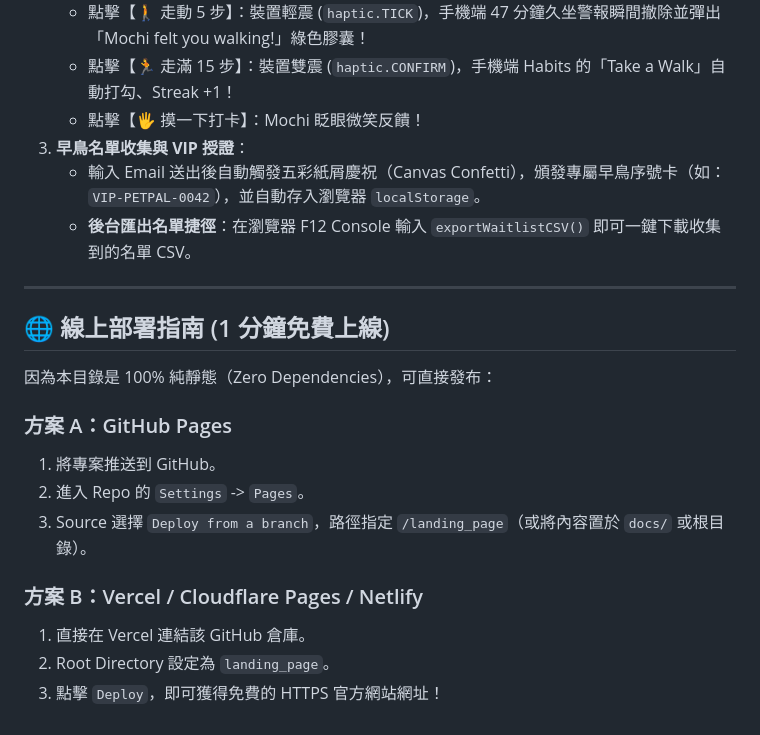
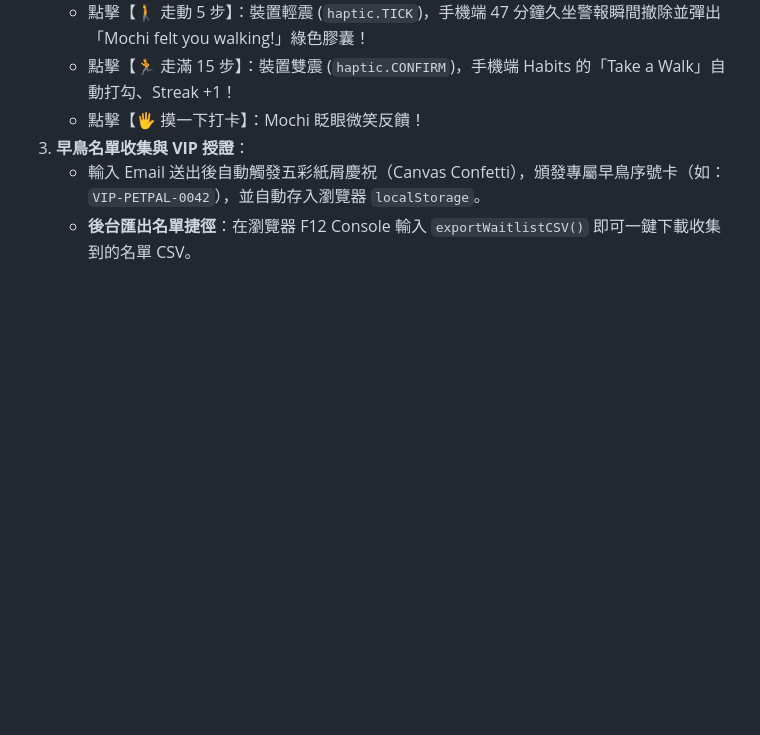
Before and after one commit to UncleLin332/petpal-landing, a Markdown page: README.md, the part around the change. Drawn GitHub-style; blank space fills up the shorter version.

```diff
--- a/README.md
+++ b/README.md
@@ -61,19 +61,3 @@ python3 -m http.server 8080
 3. **早鳥名單收集與 VIP 授證**：
    - 輸入 Email 送出後自動觸發五彩紙屑慶祝（Canvas Confetti），頒發專屬早鳥序號卡（如：`VIP-PETPAL-0042`），並自動存入瀏覽器 `localStorage`。
    - **後台匯出名單捷徑**：在瀏覽器 F12 Console 輸入 `exportWaitlistCSV()` 即可一鍵下載收集到的名單 CSV。
-
----
-
-## 🌐 線上部署指南 (1 分鐘免費上線)
-
-因為本目錄是 100% 純靜態（Zero Dependencies），可直接發布：
-
-### 方案 A：GitHub Pages
-1. 將專案推送到 GitHub。
-2. 進入 Repo 的 `Settings` -> `Pages`。
-3. Source 選擇 `Deploy from a branch`，路徑指定 `/landing_page`（或將內容置於 `docs/` 或根目錄）。
-
-### 方案 B：Vercel / Cloudflare Pages / Netlify
-1. 直接在 Vercel 連結該 GitHub 倉庫。
-2. Root Directory 設定為 `landing_page`。
-3. 點擊 `Deploy`，即可獲得免費的 HTTPS 官方網站網址！
```
